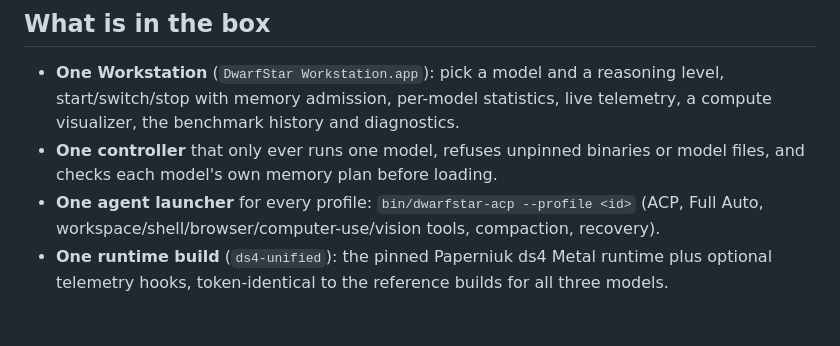
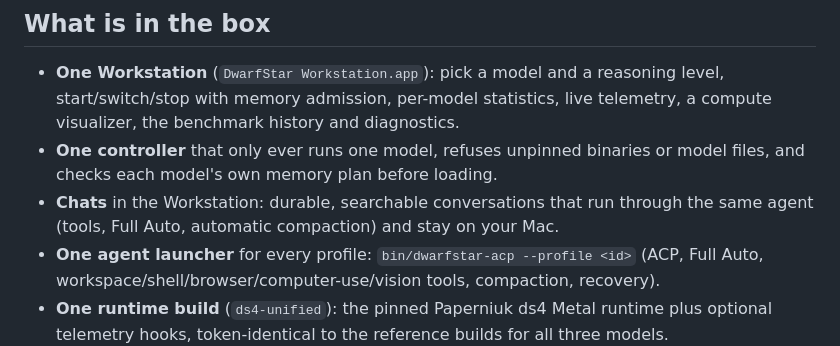
Before and after one commit to EthanChenHyland/DwarfStar, a Markdown page: README.md, the part around the change. GitHub-like rendering; blank space fills up the shorter version.

Commit message:
docs: document Workstation chats and add the chat screenshot
README, WORKSTATION and DEMO describe chats; the chat-panel limitation is removed now that it ships.

```diff
--- a/README.md
+++ b/README.md
@@ -18,6 +18,7 @@ Seven profiles, one per model × reasoning effort. Context is a model property;
 
 * **One Workstation** (`DwarfStar Workstation.app`): pick a model and a reasoning level, start/switch/stop with memory admission, per-model statistics, live telemetry, a compute visualizer, the benchmark history and diagnostics.
 * **One controller** that only ever runs one model, refuses unpinned binaries or model files, and checks each model's own memory plan before loading.
+* **Chats** in the Workstation: durable, searchable conversations that run through the same agent (tools, Full Auto, automatic compaction) and stay on your Mac.
 * **One agent launcher** for every profile: `bin/dwarfstar-acp --profile <id>` (ACP, Full Auto, workspace/shell/browser/computer-use/vision tools, compaction, recovery).
 * **One runtime build** (`ds4-unified`): the pinned Paperniuk ds4 Metal runtime plus optional telemetry hooks, token-identical to the reference builds for all three models.
 * **Real telemetry**: router selections per layer, MTP drafts, PLE disk reads, context occupancy, prefill/decode and tool actions — produced only while someone is watching.
```
Also changed, not shown: docs/DEMO.md (+9 -5 lines), docs/WORKSTATION.md (+2 -1 lines), docs/assets/chats.png (added), 1 other file.
